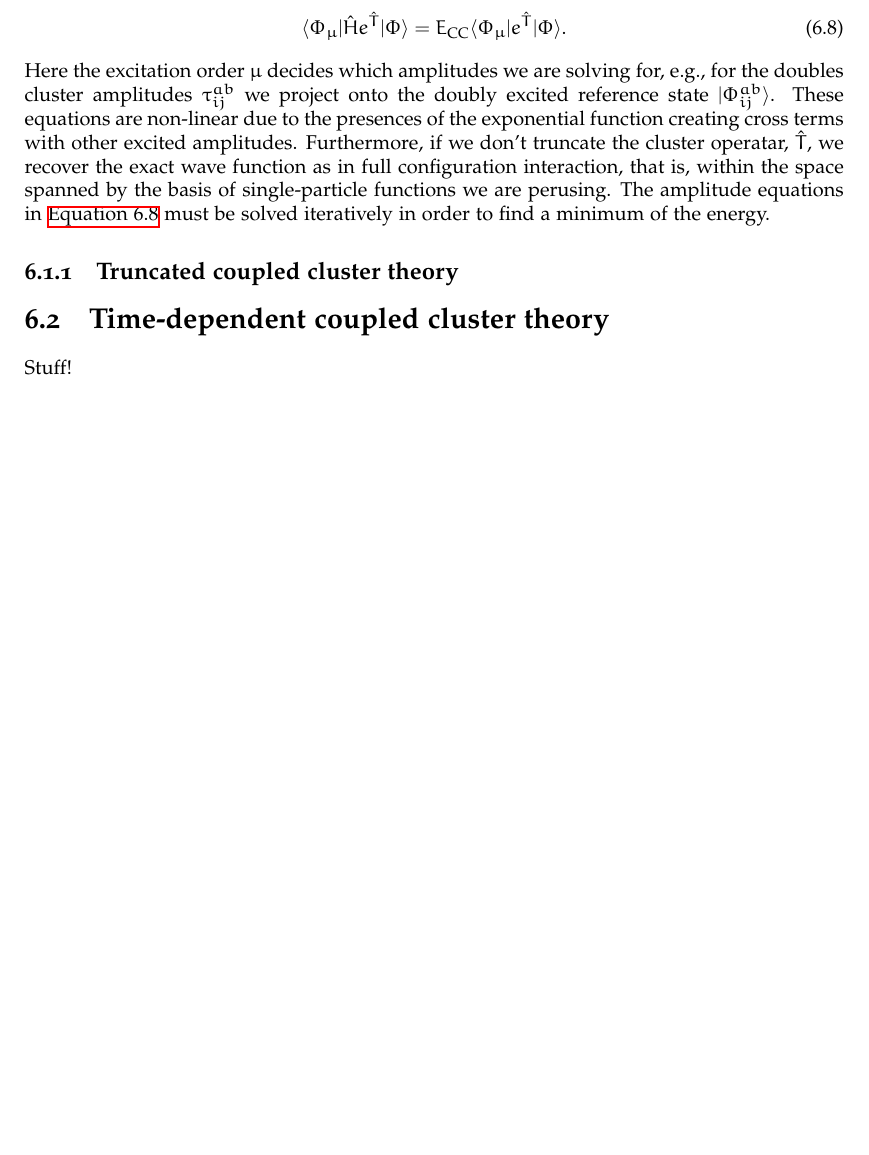
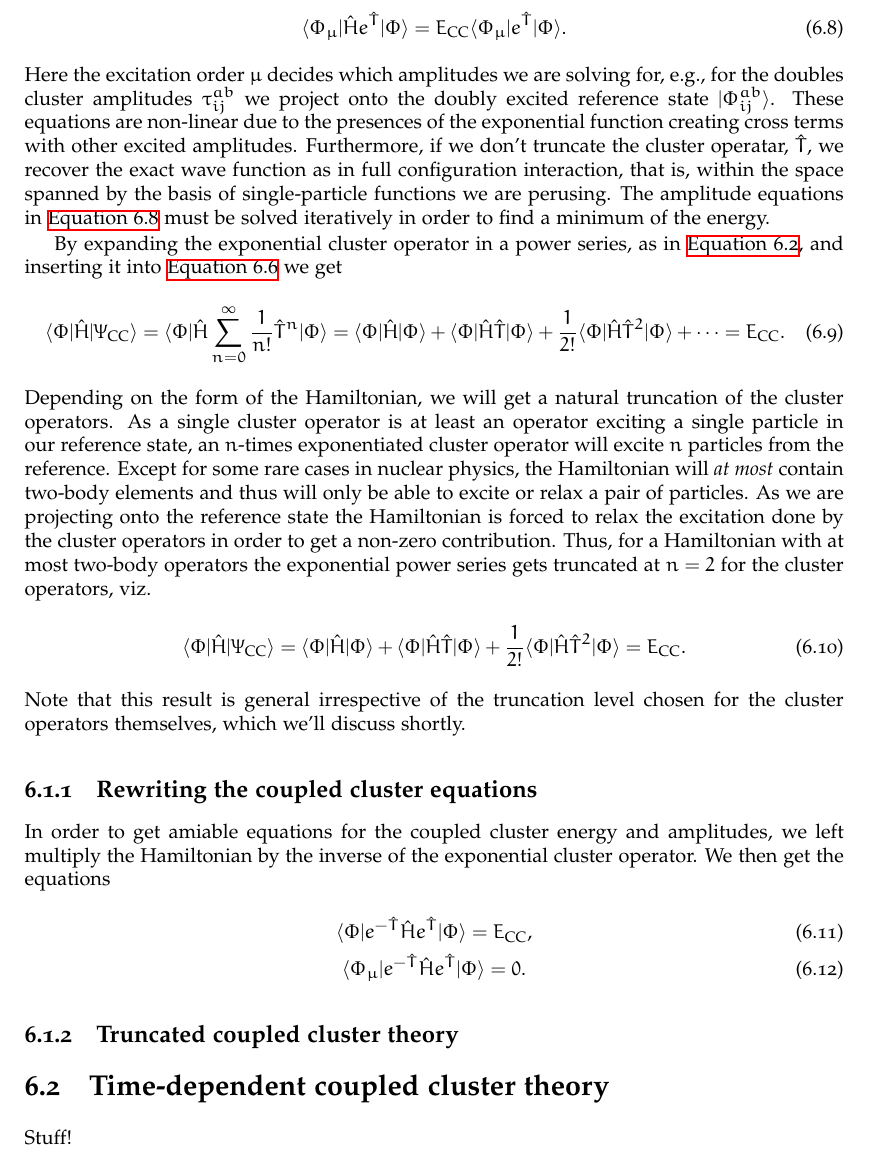
Before and after one commit to Schoyen/master-thesis, a LaTeX thesis (main.tex, which reads theory/coupled-cluster/coupled-cluster.tex): part of page 44 of 70, cut so that both start at the same text, the shorter picture padded with empty space. Compiled offline with XeLaTeX.

Commit message:
Continue on TICC-theory

```diff
--- a/theory/coupled-cluster/coupled-cluster.tex
+++ b/theory/coupled-cluster/coupled-cluster.tex
@@ -101,6 +102,66 @@
         The amplitude equations in \autoref{eq:cc_amp} must be solved
         iteratively in order to find a minimum of the energy.
         % TODO: Check this sentence again.
+
+        By expanding the exponential cluster operator in a power series, as in
+        \autoref{eq:cc_wave_function}, and inserting it into
+        \autoref{eq:cc_energy} we get
+        \begin{align}
+            \bra{\slat}\hamil \ketcc
+            &=
+            \bra{\slat}\hamil
+            \sum_{n = 0}^{\infty} \frac{1}{n!}\clust^n
+            \ket{\slat}
+            =
+            \bra{\slat}\hamil\ket{\slat}
+            + \bra{\slat}\hamil \clust \ket{\slat}
+            + \frac{1}{2!}
+            \bra{\slat} \hamil \clust^2 \ket{\slat}
+            + \dots
+            = \energycc.
+        \end{align}
+        Depending on the form of the Hamiltonian, we will get a natural
+        truncation of the cluster operators.
+        As a single cluster operator is at
+        least an operator exciting a single particle in our reference state, an
+        $n$-times exponentiated cluster operator will excite $n$ particles from
+        the reference.
+        Except for some rare cases in nuclear physics,
+        % TODO: Find references for some articles dealing with three-body
+        % problems.
+        the Hamiltonian will \emph{at most} contain two-body elements and thus
+        will only be able to excite or relax a pair of particles.
+        As we are projecting onto the reference state the Hamiltonian is forced
+        to relax the excitation done by the cluster operators in order to get a
+        non-zero contribution.
+        Thus, for a Hamiltonian with at most two-body operators the exponential
+        power series gets truncated at $n = 2$ for the cluster operators, viz.
+        \begin{align}
+            \bra{\slat}\hamil \ketcc
+            &=
+            \bra{\slat}\hamil\ket{\slat}
+            + \bra{\slat}\hamil \clust \ket{\slat}
+            + \frac{1}{2!}
+            \bra{\slat} \hamil \clust^2 \ket{\slat}
+            = \energycc.
+        \end{align}
+        Note that this result is general irrespective of the truncation level
+        chosen for the cluster operators themselves, which we'll discuss
+        shortly.
+
+        \subsection{Rewriting the coupled cluster equations}
+            In order to get amiable equations for the coupled cluster energy and
+            amplitudes, we left multiply the Hamiltonian by the inverse of the
+            exponential cluster operator. We then get the equations
+            \begin{gather}
+                \braslat e^{-\clust} \hamil e^{\clust} \ketslat
+                = \energycc,
+                \label{eq:cc_energy_sim}
+                \\
+                \bra{\slat_{\mu}} e^{-\clust} \hamil e^{\clust} \ketslat
+                = 0.
+                \label{eq:cc_amp_sim}
+            \end{gather}
 
 
         \subsection{Truncated coupled cluster theory}
```
Also changed, not shown: theory/coupled-cluster/coupled-cluster.tex (1 more changed lines).
